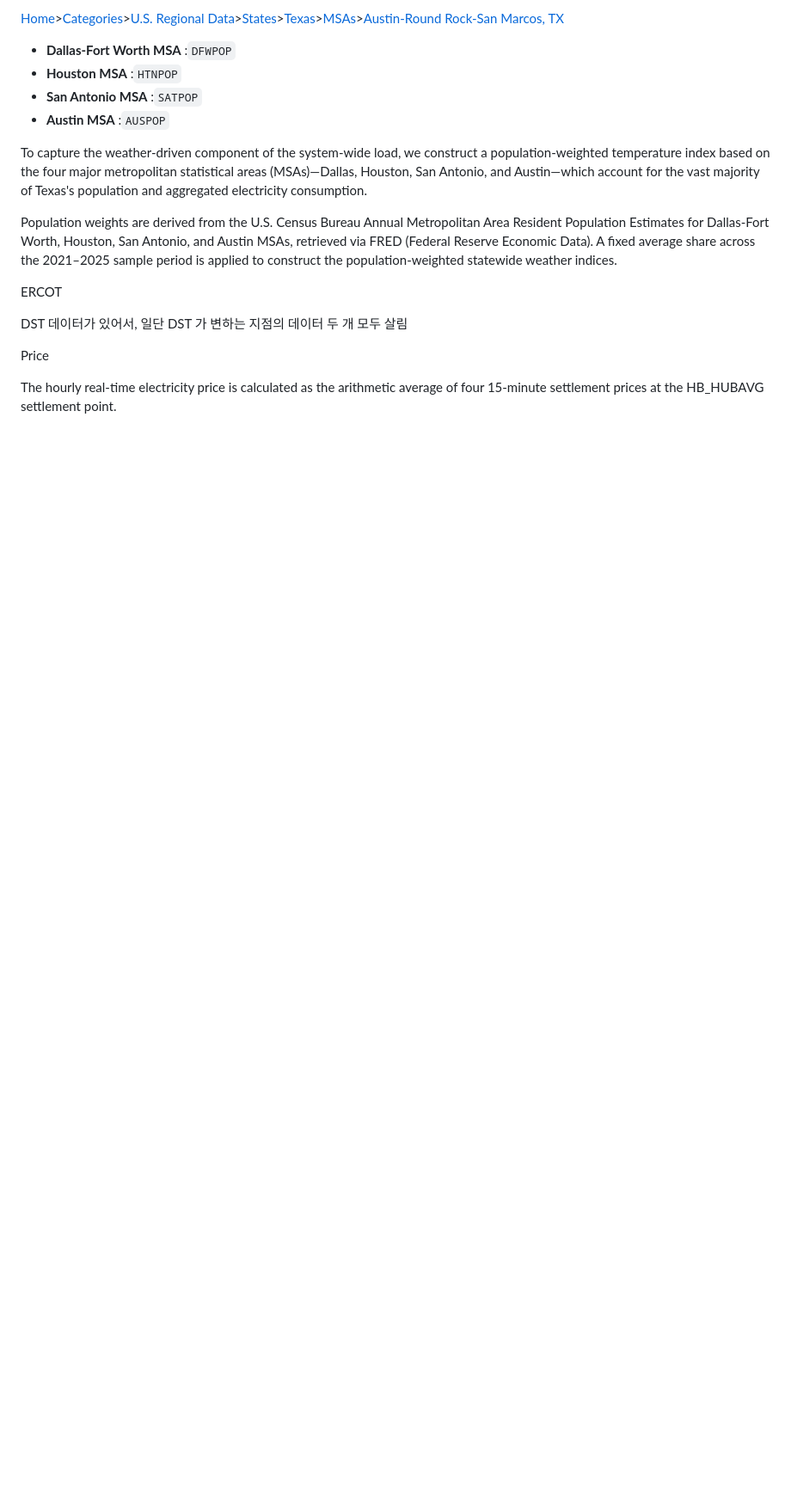
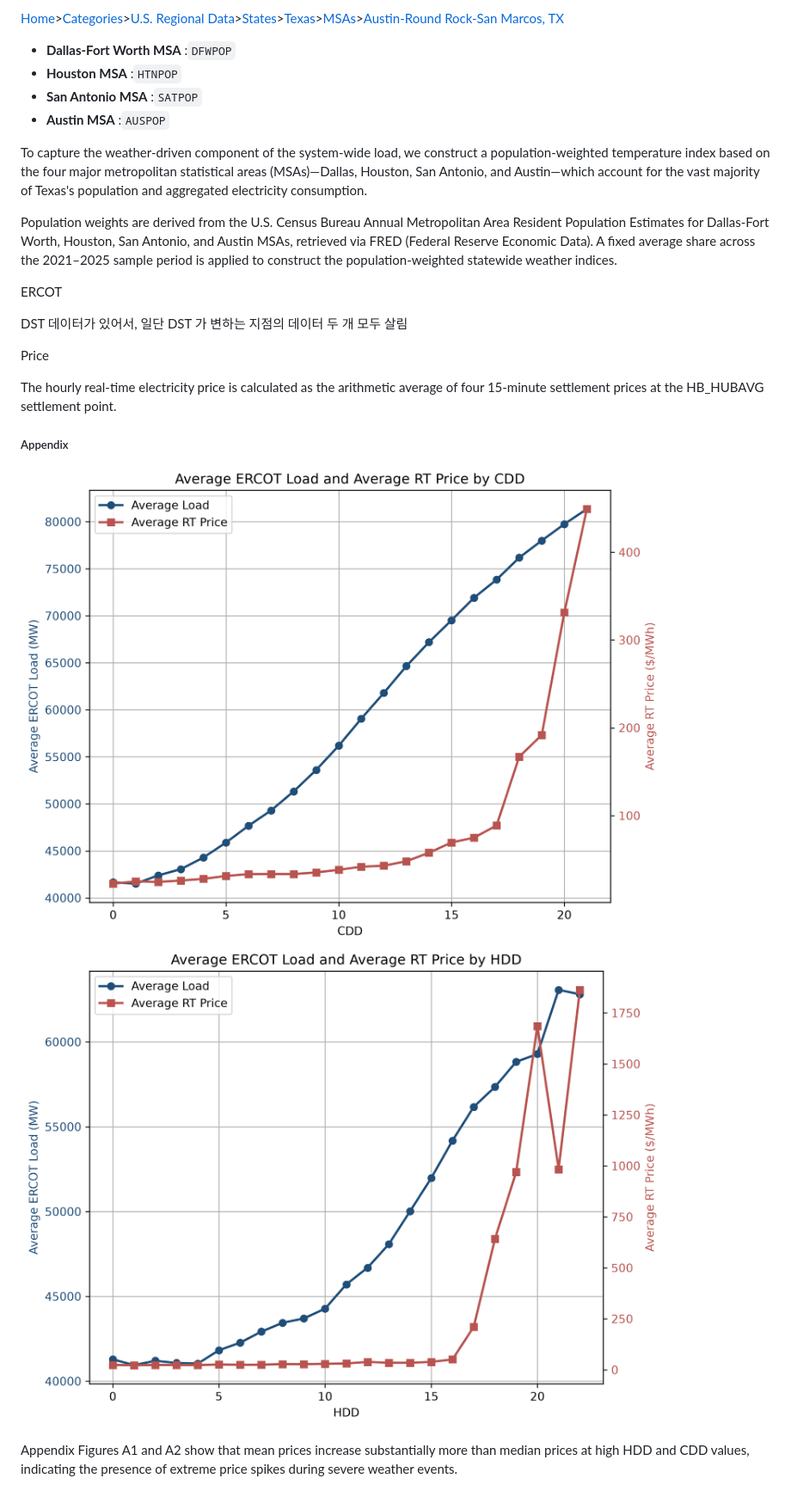
Before and after one commit to nks1216/energy, a Markdown page: README.md, the part around one of its changes. Shown at 86% size. GitHub-like rendering; pictures changed too: image/README/1794021885560.png (added), image/README/1794021899552.png (added); blank space fills up the shorter version.

```diff
--- a/README.md
+++ b/README.md
@@ -154,3 +164,10 @@ DST 데이터가 있어서, 일단 DST 가 변하는 지점의 데이터 두 개
 Price
 
 The hourly real-time electricity price is calculated as the arithmetic average of four 15-minute settlement prices at the HB_HUBAVG settlement point.
+
+
+##### Appendix
+
+![1794021885560](image/README/1794021885560.png)![1794021899552](image/README/1794021899552.png)
+
+Appendix Figures A1 and A2 show that mean prices increase substantially more than median prices at high HDD and CDD values, indicating the presence of extreme price spikes during severe weather events.
```
Also changed, not shown: other parts of README.md (+16 -6 lines), image/README/1794021768921.png (added), 6 other files.
